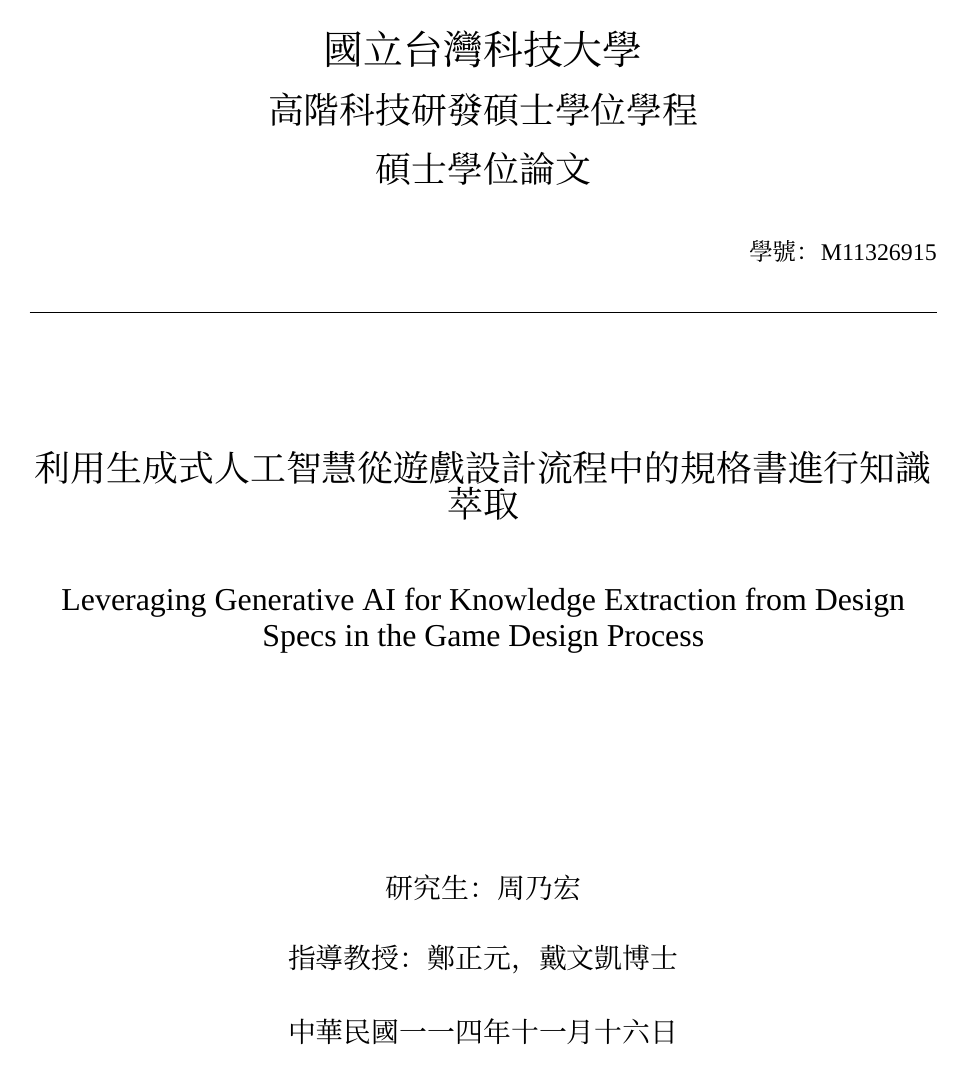
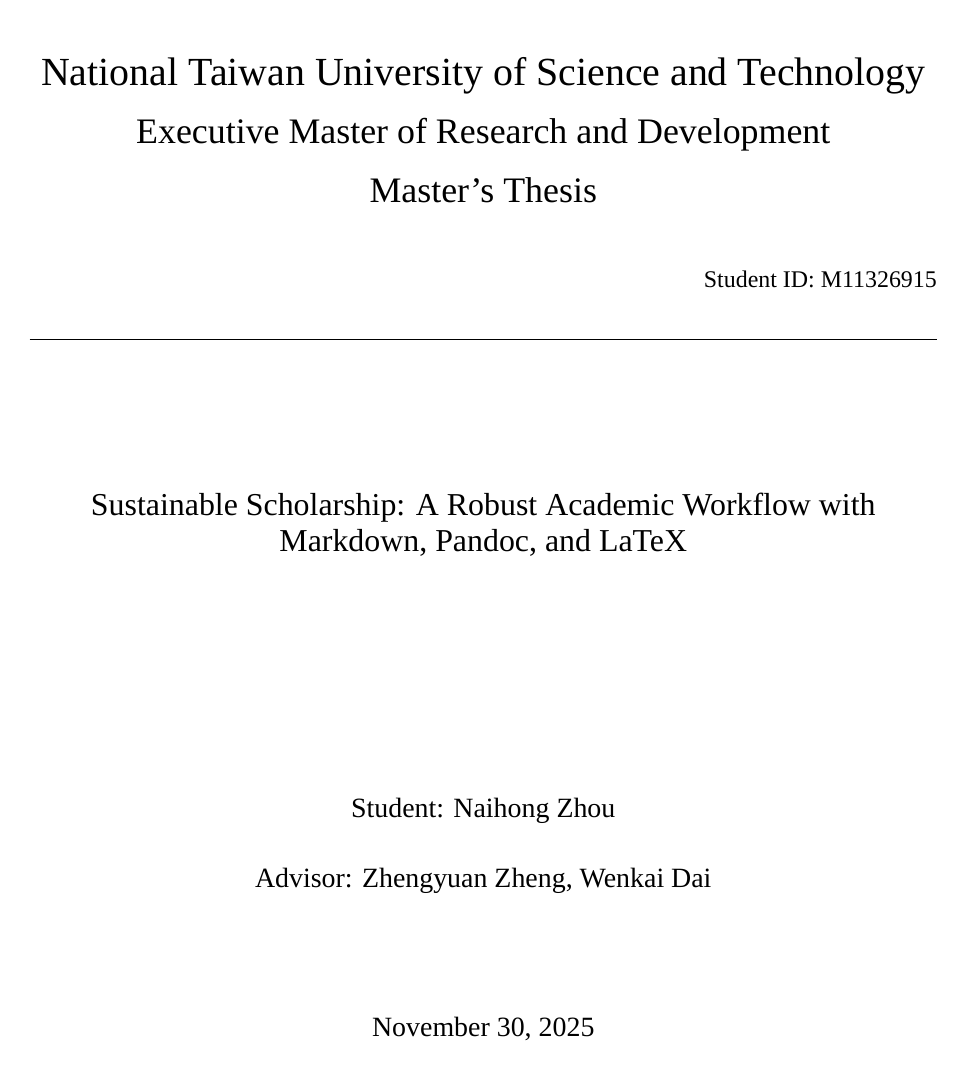
Before and after one commit to naihongzhou1029/markdown_academic_writing_workflow, a LaTeX document (ntust_cover_page.tex): the whole page. Compiled offline with XeLaTeX; a missing font is replaced by an installed copy or a similar font.

Commit message:
Update cover page metadata in LaTeX document to reflect English titles and author information, enhancing clarity for an international audience. Change university and department names to their English equivalents and adjust date format for consistency.

```diff
--- a/ntust_cover_page.tex
+++ b/ntust_cover_page.tex
@@ -22,15 +22,15 @@
 
 % ----------------------------
 % Metadata (edit these fields)
-\newcommand{\University}{國立台灣科技大學}
-\newcommand{\Department}{高階科技研發碩士學位學程}
-\newcommand{\DegreeName}{碩士學位論文}
+\newcommand{\University}{National Taiwan University of Science and Technology}
+\newcommand{\Department}{Executive Master of Research and Development}
+\newcommand{\DegreeName}{Master's Thesis}
 \newcommand{\StudentID}{M11326915}
-\newcommand{\TitleZh}{利用生成式人工智慧從遊戲設計流程中的規格書進行知識萃取}
-\newcommand{\TitleEn}{Leveraging Generative AI for Knowledge Extraction from Design Specs in the Game Design Process}
-\newcommand{\AuthorZh}{周乃宏}
-\newcommand{\AdvisorZh}{鄭正元，戴文凱博士}
-\newcommand{\ROCDate}{中華民國一一四年十一月十六日}
+\newcommand{\TitleEn}{Sustainable Scholarship: A Robust Academic Workflow with
+Markdown, Pandoc, and LaTeX}
+\newcommand{\AuthorEn}{Naihong Zhou}
+\newcommand{\AdvisorEn}{Zhengyuan Zheng, Wenkai Dai}
+\newcommand{\ROCDate}{November 30, 2025}
 
 % ----------------------------
 % Simple helpers
@@ -68,7 +68,7 @@
 \end{center}
 
 \vspace{4mm}
-\noindent\hfill {\CJKfamily{song}\normalsize 學號：\StudentID}
+\noindent\hfill {\CJKfamily{song}\normalsize Student ID: \StudentID}
 
 \vspace{3mm}
 \HRule
@@ -76,7 +76,6 @@
 % Titles
 \vspace{20mm}
 \begin{center}
-  {\CJKfamily{song}\fontsize{18pt}{28pt}\selectfont \TitleZh}\\[10mm]
   {\fontsize{16pt}{24pt}\selectfont \TitleEn}
 \end{center}
 
@@ -84,8 +83,8 @@
 \vspace{28mm}
 \begin{center}
   {\CJKfamily{song}\fontsize{14pt}{22pt}\selectfont
-    研 究 生：\AuthorZh \\[6mm]
-    指導教授：\AdvisorZh
+    Student: \AuthorEn \\[6mm]
+    Advisor: \AdvisorEn
   }
 \end{center}
 
```
